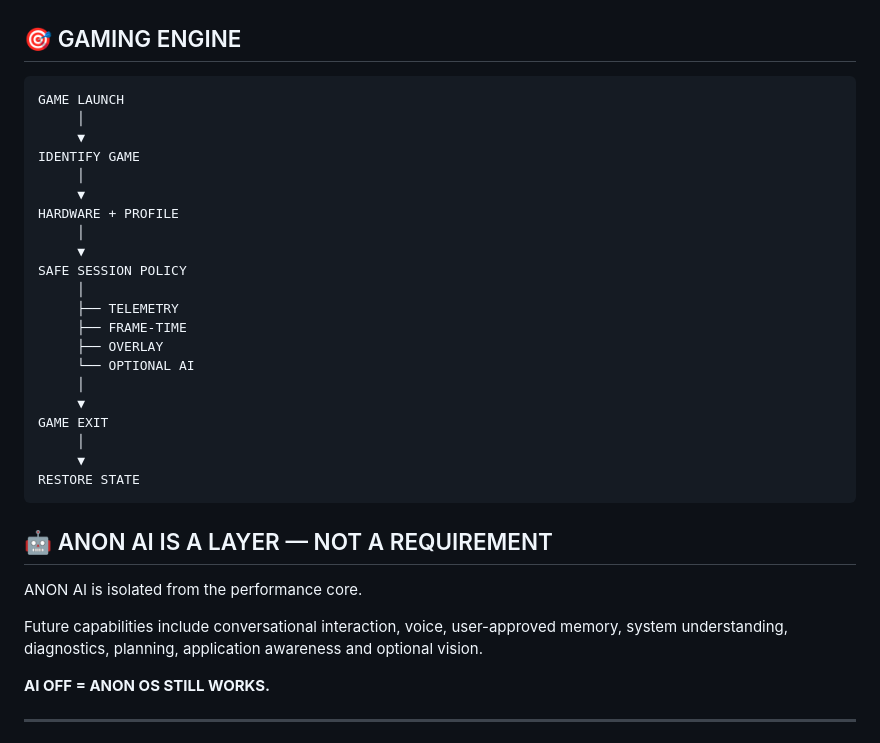
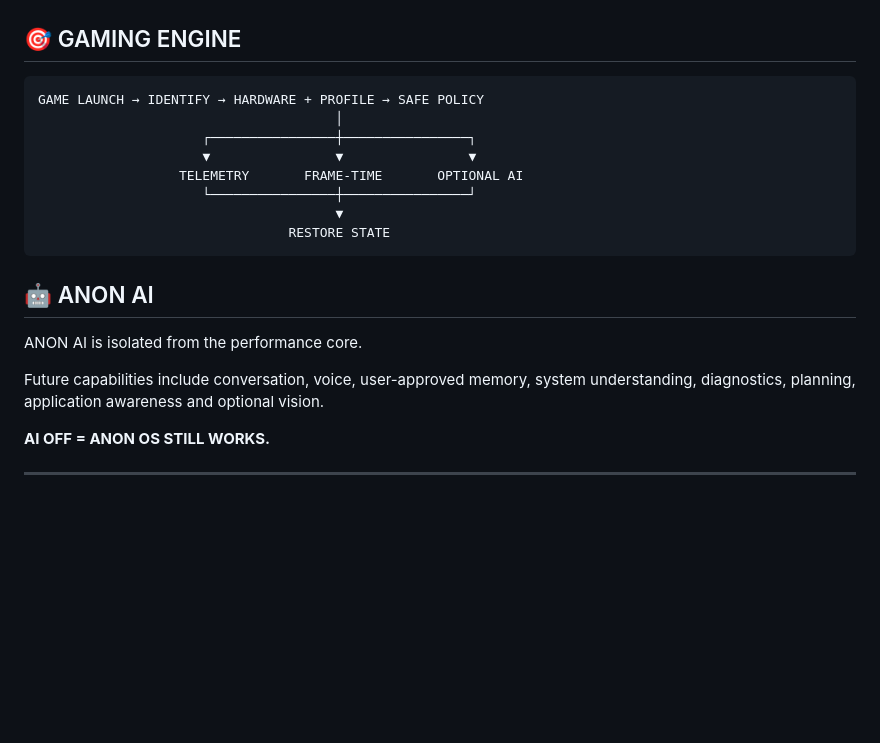
Before and after one commit to anonXsmokey/ANON-OS-Windows, a Markdown page: README.md, the part around one of its changes. Rendered like a GitHub page; blank space fills up the shorter version.

````diff
--- a/README.md
+++ b/README.md
@@ -94,34 +64,21 @@ ANON stays compatible with the Windows application ecosystem instead of attempti
 ## 🎯 GAMING ENGINE
 
 ```text
-GAME LAUNCH
-     │
-     ▼
-IDENTIFY GAME
-     │
-     ▼
-HARDWARE + PROFILE
-     │
-     ▼
-SAFE SESSION POLICY
-     │
-     ├── TELEMETRY
-     ├── FRAME-TIME
-     ├── OVERLAY
-     └── OPTIONAL AI
-     │
-     ▼
-GAME EXIT
-     │
-     ▼
-RESTORE STATE
+GAME LAUNCH → IDENTIFY → HARDWARE + PROFILE → SAFE POLICY
+                                      │
+                     ┌────────────────┼────────────────┐
+                     ▼                ▼                ▼
+                  TELEMETRY       FRAME-TIME       OPTIONAL AI
+                     └────────────────┼────────────────┘
+                                      ▼
+                                RESTORE STATE
 ```
 
-## 🤖 ANON AI IS A LAYER — NOT A REQUIREMENT
+## 🤖 ANON AI
 
 ANON AI is isolated from the performance core.
 
-Future capabilities include conversational interaction, voice, user-approved memory, system understanding, diagnostics, planning, application awareness and optional vision.
+Future capabilities include conversation, voice, user-approved memory, system understanding, diagnostics, planning, application awareness and optional vision.
 
 **AI OFF = ANON OS STILL WORKS.**
 
````
Also changed, not shown: other parts of README.md (+19 -52 lines).
